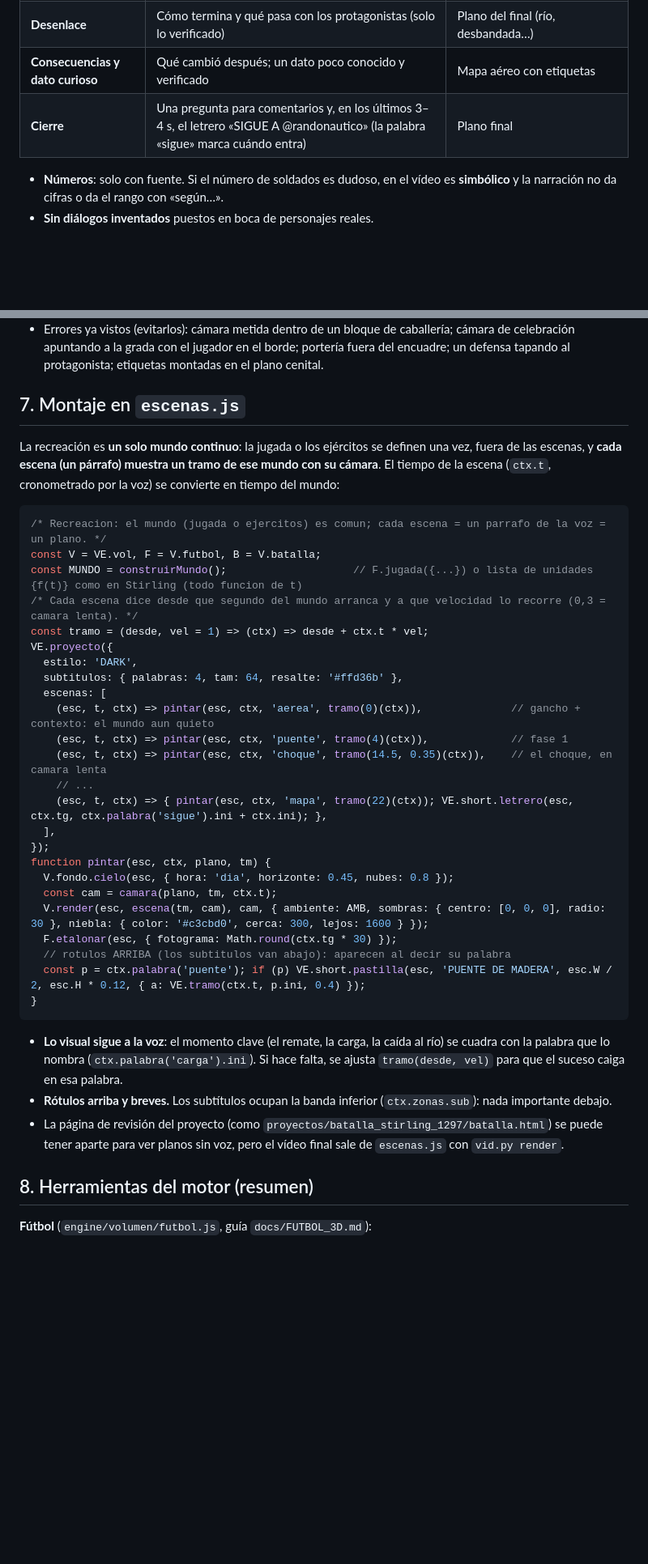
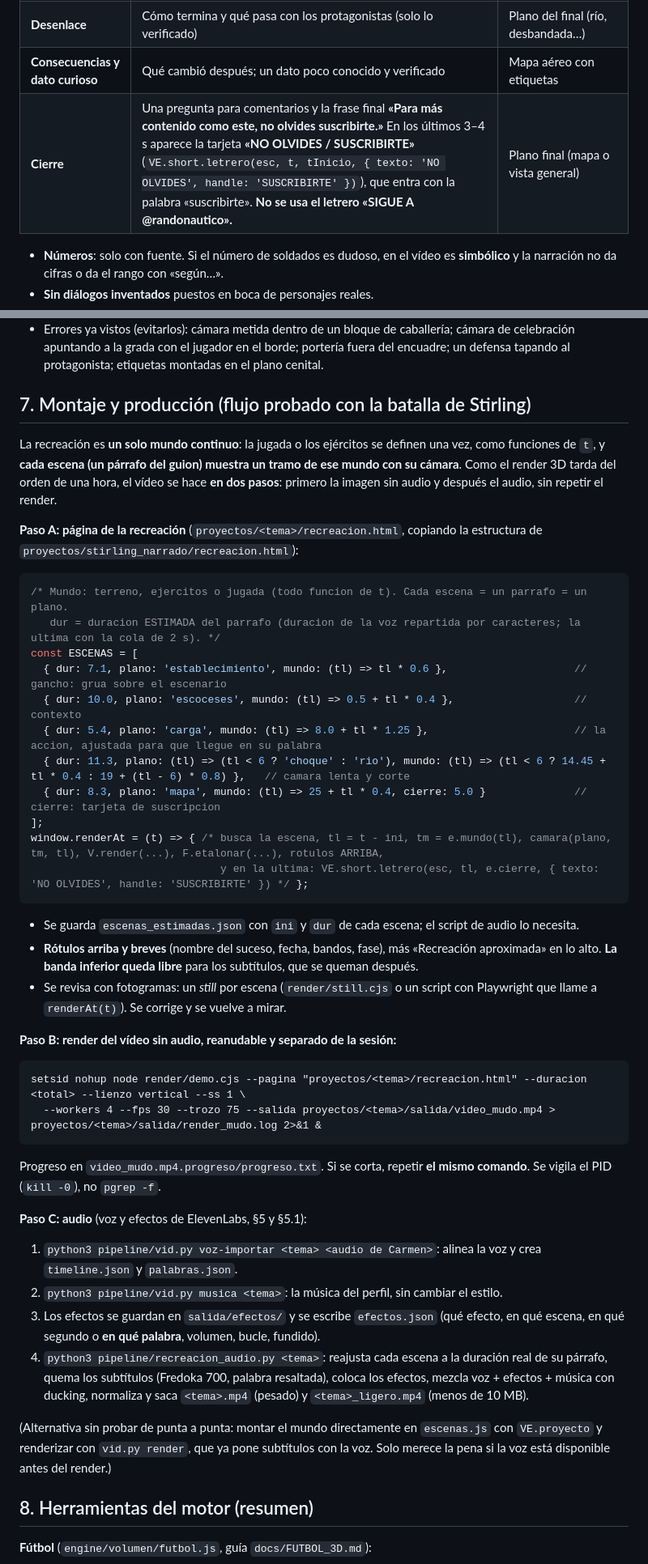
Before and after one commit to randonautico71-spec/Video-imagen, a Markdown page: docs/RECREACIONES_3D.md, 2 parts joined by grey strips. Shown at 81% size. Rendered like a GitHub page; blank space fills up the shorter version.

Commit message:
docs: recreaciones con cierre de suscripcion y flujo probado
- Cierre: «Para mas contenido como este, no olvides suscribirte» y tarjeta
  «NO OLVIDES / SUSCRIBIRTE» (sin el letrero SIGUE A @randonautico).
- Guia: flujo en dos pasos (pagina de recreacion + render mudo reanudable,
  despues audio con recreacion_audio.py), efectos de ElevenLabs y red.
- Instrucciones del Project reescritas con lo mismo.

Co-Authored-By: Claude Opus 5.5 <noreply@anthropic.com>
Claude-Session: https://claude.ai/code/session_019GqYHnTRehyqPDgxHLKJ3r

````diff
--- a/docs/RECREACIONES_3D.md
+++ b/docs/RECREACIONES_3D.md
@@ -57,7 +57,7 @@ Narración en **presente histórico**, con tono de documental, frases cortas y l
 | **El giro** | La decisión táctica o el error que cambia la batalla | Plano cenital o aéreo del momento |
 | **Desenlace** | Cómo termina y qué pasa con los protagonistas (solo lo verificado) | Plano del final (río, desbandada…) |
 | **Consecuencias y dato curioso** | Qué cambió después; un dato poco conocido y verificado | Mapa aéreo con etiquetas |
-| **Cierre** | Una pregunta para comentarios y, en los últimos 3–4 s, el letrero «SIGUE A @randonautico» (la palabra «sigue» marca cuándo entra) | Plano final |
+| **Cierre** | Una pregunta para comentarios y la frase final **«Para más contenido como este, no olvides suscribirte.»** En los últimos 3–4 s aparece la tarjeta **«NO OLVIDES / SUSCRIBIRTE»** (`VE.short.letrero(esc, t, tInicio, { texto: 'NO OLVIDES', handle: 'SUSCRIBIRTE' })`), que entra con la palabra «suscribirte». **No se usa el letrero «SIGUE A @randonautico».** | Plano final (mapa o vista general) |
 
 - **Números**: solo con fuente. Si el número de soldados es dudoso, en el vídeo es **simbólico** y la narración no da cifras o da el rango con «según…».
 - **Sin diálogos inventados** puestos en boca de personajes reales.
@@ -113,40 +113,42 @@ Música: el estilo del perfil (`curiosos` en los shorts) sin cambiarlo; `vid.py
 - **Con teleobjetivo, el público y los ejércitos lejanos se ven de bloques**: subir la cámara para que el fondo sea césped o terreno.
 - Errores ya vistos (evitarlos): cámara metida dentro de un bloque de caballería; cámara de celebración apuntando a la grada con el jugador en el borde; portería fuera del encuadre; un defensa tapando al protagonista; etiquetas montadas en el plano cenital.
 
-## 7. Montaje en `escenas.js`
+## 7. Montaje y producción (flujo probado con la batalla de Stirling)
 
-La recreación es **un solo mundo continuo**: la jugada o los ejércitos se definen una vez, fuera de las escenas, y **cada escena (un párrafo) muestra un tramo de ese mundo con su cámara**. El tiempo de la escena (`ctx.t`, cronometrado por la voz) se convierte en tiempo del mundo:
+La recreación es **un solo mundo continuo**: la jugada o los ejércitos se definen una vez, como funciones de `t`, y **cada escena (un párrafo del guion) muestra un tramo de ese mundo con su cámara**. Como el render 3D tarda del orden de una hora, el vídeo se hace **en dos pasos**: primero la imagen sin audio y después el audio, sin repetir el render.
 
+**Paso A: página de la recreación** (`proyectos/<tema>/recreacion.html`, copiando la estructura de `proyectos/stirling_narrado/recreacion.html`):
 ```js
-/* Recreacion: el mundo (jugada o ejercitos) es comun; cada escena = un parrafo de la voz = un plano. */
-const V = VE.vol, F = V.futbol, B = V.batalla;
-const MUNDO = construirMundo();                    // F.jugada({...}) o lista de unidades {f(t)} como en Stirling (todo funcion de t)
-/* Cada escena dice desde que segundo del mundo arranca y a que velocidad lo recorre (0,3 = camara lenta). */
-const tramo = (desde, vel = 1) => (ctx) => desde + ctx.t * vel;
-VE.proyecto({
-  estilo: 'DARK',
-  subtitulos: { palabras: 4, tam: 64, resalte: '#ffd36b' },
-  escenas: [
-    (esc, t, ctx) => pintar(esc, ctx, 'aerea', tramo(0)(ctx)),              // gancho + contexto: el mundo aun quieto
-    (esc, t, ctx) => pintar(esc, ctx, 'puente', tramo(4)(ctx)),             // fase 1
-    (esc, t, ctx) => pintar(esc, ctx, 'choque', tramo(14.5, 0.35)(ctx)),    // el choque, en camara lenta
-    // ...
-    (esc, t, ctx) => { pintar(esc, ctx, 'mapa', tramo(22)(ctx)); VE.short.letrero(esc, ctx.tg, ctx.palabra('sigue').ini + ctx.ini); },
-  ],
-});
-function pintar(esc, ctx, plano, tm) {
-  V.fondo.cielo(esc, { hora: 'dia', horizonte: 0.45, nubes: 0.8 });
-  const cam = camara(plano, tm, ctx.t);
-  V.render(esc, escena(tm, cam), cam, { ambiente: AMB, sombras: { centro: [0, 0, 0], radio: 30 }, niebla: { color: '#c3cbd0', cerca: 300, lejos: 1600 } });
-  F.etalonar(esc, { fotograma: Math.round(ctx.tg * 30) });
-  // rotulos ARRIBA (los subtitulos van abajo): aparecen al decir su palabra
-  const p = ctx.palabra('puente'); if (p) VE.short.pastilla(esc, 'PUENTE DE MADERA', esc.W / 2, esc.H * 0.12, { a: VE.tramo(ctx.t, p.ini, 0.4) });
-}
+/* Mundo: terreno, ejercitos o jugada (todo funcion de t). Cada escena = un parrafo = un plano.
+   dur = duracion ESTIMADA del parrafo (duracion de la voz repartida por caracteres; la ultima con la cola de 2 s). */
+const ESCENAS = [
+  { dur: 7.1, plano: 'establecimiento', mundo: (tl) => tl * 0.6 },                    // gancho: grua sobre el escenario
+  { dur: 10.0, plano: 'escoceses', mundo: (tl) => 0.5 + tl * 0.4 },                   // contexto
+  { dur: 5.4, plano: 'carga', mundo: (tl) => 8.0 + tl * 1.25 },                       // la accion, ajustada para que llegue en su palabra
+  { dur: 11.3, plano: (tl) => (tl < 6 ? 'choque' : 'rio'), mundo: (tl) => (tl < 6 ? 14.45 + tl * 0.4 : 19 + (tl - 6) * 0.8) },   // camara lenta y corte
+  { dur: 8.3, plano: 'mapa', mundo: (tl) => 25 + tl * 0.4, cierre: 5.0 }              // cierre: tarjeta de suscripcion
+];
+window.renderAt = (t) => { /* busca la escena, tl = t - ini, tm = e.mundo(tl), camara(plano, tm, tl), V.render(...), F.etalonar(...), rotulos ARRIBA,
+                              y en la ultima: VE.short.letrero(esc, tl, e.cierre, { texto: 'NO OLVIDES', handle: 'SUSCRIBIRTE' }) */ };
 ```
+- Se guarda `escenas_estimadas.json` con `ini` y `dur` de cada escena; el script de audio lo necesita.
+- **Rótulos arriba y breves** (nombre del suceso, fecha, bandos, fase), más «Recreación aproximada» en lo alto. **La banda inferior queda libre** para los subtítulos, que se queman después.
+- Se revisa con fotogramas: un *still* por escena (`render/still.cjs` o un script con Playwright que llame a `renderAt(t)`). Se corrige y se vuelve a mirar.
 
-- **Lo visual sigue a la voz**: el momento clave (el remate, la carga, la caída al río) se cuadra con la palabra que lo nombra (`ctx.palabra('carga').ini`). Si hace falta, se ajusta `tramo(desde, vel)` para que el suceso caiga en esa palabra.
-- **Rótulos arriba y breves.** Los subtítulos ocupan la banda inferior (`ctx.zonas.sub`): nada importante debajo.
-- La página de revisión del proyecto (como `proyectos/batalla_stirling_1297/batalla.html`) se puede tener aparte para ver planos sin voz, pero el vídeo final sale de `escenas.js` con `vid.py render`.
+**Paso B: render del vídeo sin audio, reanudable y separado de la sesión:**
+```
+setsid nohup node render/demo.cjs --pagina "proyectos/<tema>/recreacion.html" --duracion <total> --lienzo vertical --ss 1 \
+  --workers 4 --fps 30 --trozo 75 --salida proyectos/<tema>/salida/video_mudo.mp4 > proyectos/<tema>/salida/render_mudo.log 2>&1 &
+```
+Progreso en `video_mudo.mp4.progreso/progreso.txt`. Si se corta, repetir **el mismo comando**. Se vigila el PID (`kill -0`), no `pgrep -f`.
+
+**Paso C: audio** (voz y efectos de ElevenLabs, §5 y §5.1):
+1. `python3 pipeline/vid.py voz-importar <tema> <audio de Carmen>`: alinea la voz y crea `timeline.json` y `palabras.json`.
+2. `python3 pipeline/vid.py musica <tema>`: la música del perfil, sin cambiar el estilo.
+3. Los efectos se guardan en `salida/efectos/` y se escribe `efectos.json` (qué efecto, en qué escena, en qué segundo o **en qué palabra**, volumen, bucle, fundido).
+4. `python3 pipeline/recreacion_audio.py <tema>`: reajusta cada escena a la duración real de su párrafo, quema los subtítulos (Fredoka 700, palabra resaltada), coloca los efectos, mezcla voz + efectos + música con ducking, normaliza y saca `<tema>.mp4` (pesado) y `<tema>_ligero.mp4` (menos de 10 MB).
+
+(Alternativa sin probar de punta a punta: montar el mundo directamente en `escenas.js` con `VE.proyecto` y renderizar con `vid.py render`, que ya pone subtítulos con la voz. Solo merece la pena si la voz está disponible antes del render.)
 
 ## 8. Herramientas del motor (resumen)
 
````
Also changed, not shown: CLAUDE.md (+1 -1 lines), chat/INSTRUCCIONES_RECREACIONES.md (+21 -14 lines).
